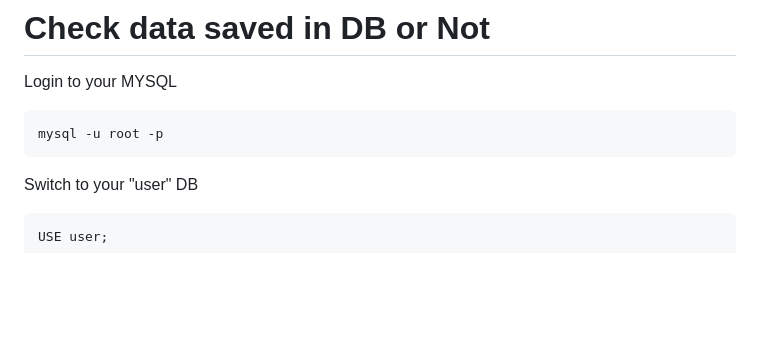
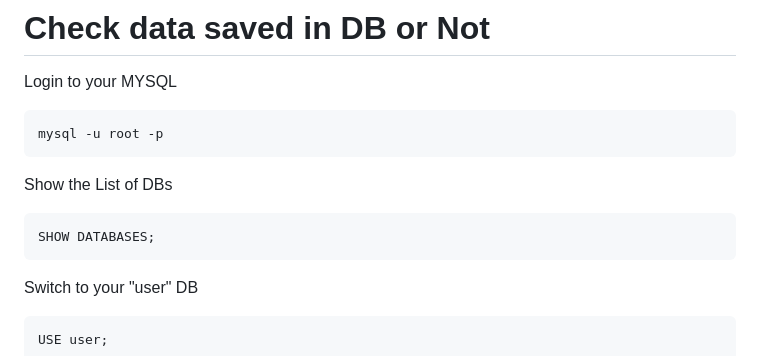
Before and after one commit to digistackops-python-org/Python-2-tier-UMS-Local, a Markdown page: README.md, the part around the change. GitHub-like rendering; blank space fills up the shorter version.

````diff
--- a/README.md
+++ b/README.md
@@ -182,6 +182,10 @@ Login to your MYSQL
 ```
 mysql -u root -p
 ```
+Show the List of DBs
+```
+SHOW DATABASES;
+```
 Switch to your "user" DB
 ```
 USE user;
````
